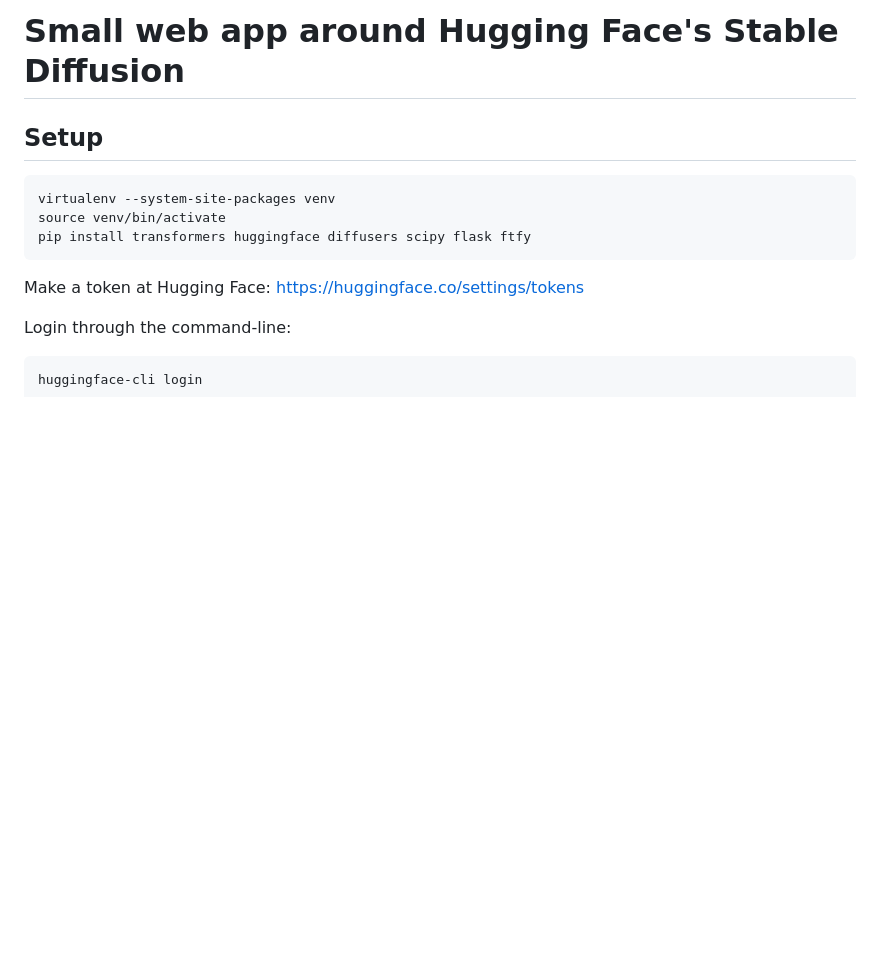
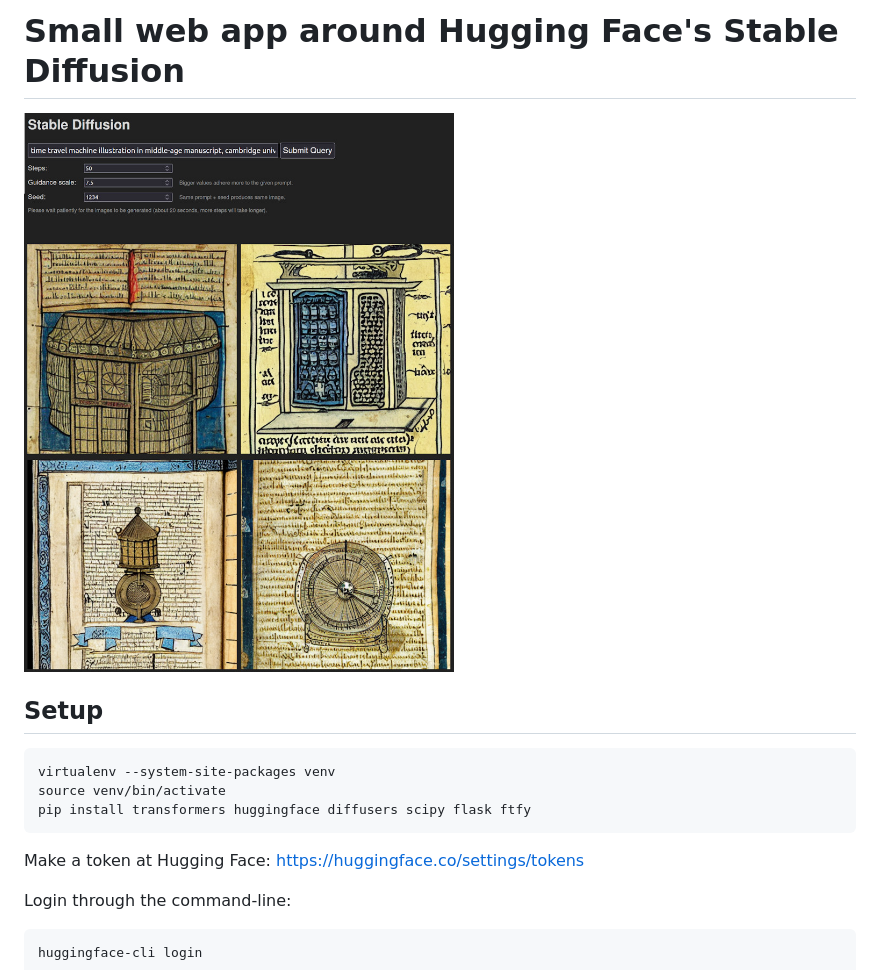
Before and after one commit to fdb/hugging-face-stable-diffusion, a Markdown page: README.md, the part around the change. Rendered like a GitHub page; pictures changed too: .github/screenshot.jpg (added); blank space fills up the shorter version.

Commit message:
Add screenshot.

```diff
--- a/README.md
+++ b/README.md
@@ -1,4 +1,6 @@
 # Small web app around Hugging Face's Stable Diffusion
+
+![Screenshot](.github/screenshot.jpg)
 
 ## Setup
 
```
